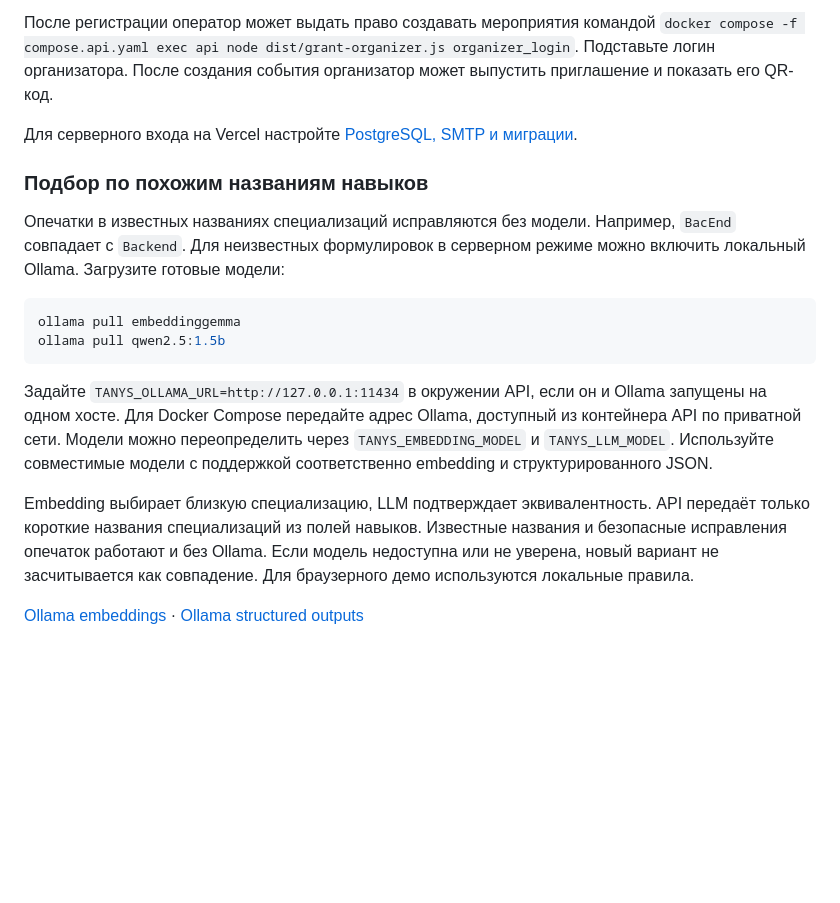
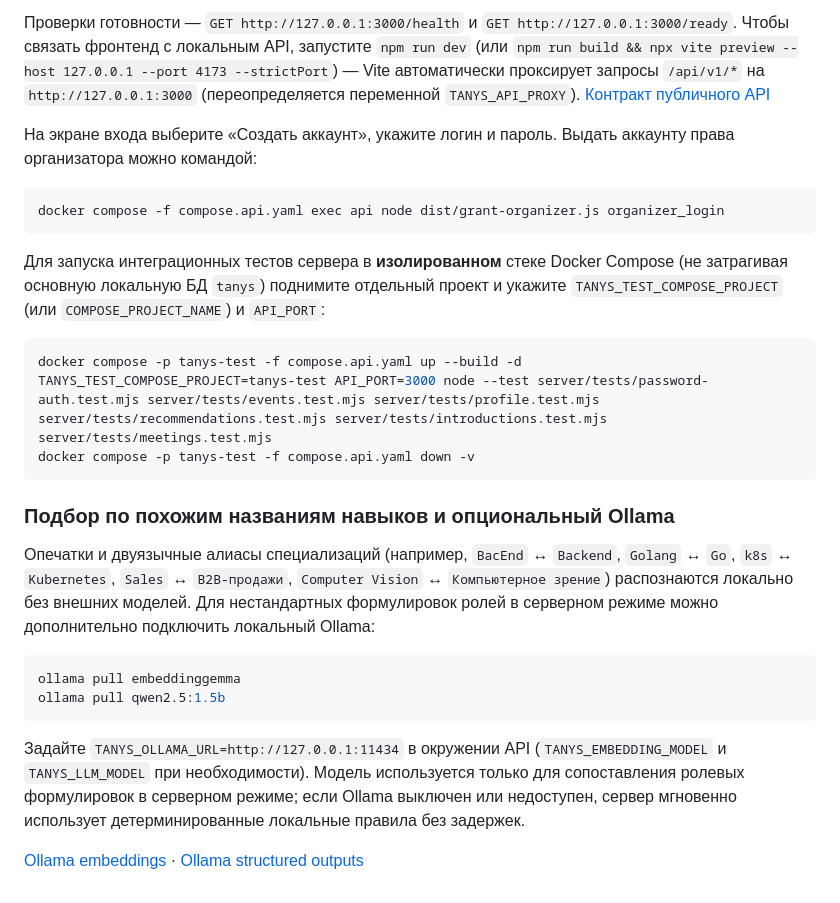
Before and after one commit to meiirzhan04/tanys, a Markdown page: README.md, the part around one of its changes. GitHub-like rendering; blank space fills up the shorter version.

````diff
--- a/README.md
+++ b/README.md
@@ -66,19 +88,29 @@ npm run dev
 
-После регистрации оператор может выдать право создавать мероприятия командой `docker compose -f compose.api.yaml exec api node dist/grant-organizer.js organizer_login`. Подставьте логин организатора. После создания события организатор может выпустить приглашение и показать его QR-код.
+Проверки готовности — `GET http://127.0.0.1:3000/health` и `GET http://127.0.0.1:3000/ready`. Чтобы связать фронтенд с локальным API, запустите `npm run dev` (или `npm run build && npx vite preview --host 127.0.0.1 --port 4173 --strictPort`) — Vite автоматически проксирует запросы `/api/v1/*` на `http://127.0.0.1:3000` (переопределяется переменной `TANYS_API_PROXY`). [Контракт публичного API](docs/service-v1.md)
 
-Для серверного входа на Vercel настройте [PostgreSQL, SMTP и миграции](docs/deployment-release.md#api-на-vercel).
+На экране входа выберите «Создать аккаунт», укажите логин и пароль. Выдать аккаунту права организатора можно командой:
 
-### Подбор по похожим названиям навыков
+```sh
+docker compose -f compose.api.yaml exec api node dist/grant-organizer.js organizer_login
+```
 
-Опечатки в известных названиях специализаций исправляются без модели. Например, `BacEnd` совпадает с `Backend`. Для неизвестных формулировок в серверном режиме можно включить локальный Ollama. Загрузите готовые модели:
+Для запуска интеграционных тестов сервера в **изолированном** стеке Docker Compose (не затрагивая основную локальную БД `tanys`) поднимите отдельный проект и укажите `TANYS_TEST_COMPOSE_PROJECT` (или `COMPOSE_PROJECT_NAME`) и `API_PORT`:
+
+```sh
+docker compose -p tanys-test -f compose.api.yaml up --build -d
+TANYS_TEST_COMPOSE_PROJECT=tanys-test API_PORT=3000 node --test server/tests/password-auth.test.mjs server/tests/events.test.mjs server/tests/profile.test.mjs server/tests/recommendations.test.mjs server/tests/introductions.test.mjs server/tests/meetings.test.mjs
+docker compose -p tanys-test -f compose.api.yaml down -v
+```
+
+### Подбор по похожим названиям навыков и опциональный Ollama
+
+Опечатки и двуязычные алиасы специализаций (например, `BacEnd` ↔ `Backend`, `Golang` ↔ `Go`, `k8s` ↔ `Kubernetes`, `Sales` ↔ `B2B-продажи`, `Computer Vision` ↔ `Компьютерное зрение`) распознаются локально без внешних моделей. Для нестандартных формулировок ролей в серверном режиме можно дополнительно подключить локальный Ollama:
 
 ```sh
 ollama pull embeddinggemma
 ollama pull qwen2.5:1.5b
 ```
 
-Задайте `TANYS_OLLAMA_URL=http://127.0.0.1:11434` в окружении API, если он и Ollama запущены на одном хосте. Для Docker Compose передайте адрес Ollama, доступный из контейнера API по приватной сети. Модели можно переопределить через `TANYS_EMBEDDING_MODEL` и `TANYS_LLM_MODEL`. Используйте совместимые модели с поддержкой соответственно embedding и структурированного JSON.
-
-Embedding выбирает близкую специализацию, LLM подтверждает эквивалентность. API передаёт только короткие названия специализаций из полей навыков. Известные названия и безопасные исправления опечаток работают и без Ollama. Если модель недоступна или не уверена, новый вариант не засчитывается как совпадение. Для браузерного демо используются локальные правила.
+Задайте `TANYS_OLLAMA_URL=http://127.0.0.1:11434` в окружении API (`TANYS_EMBEDDING_MODEL` и `TANYS_LLM_MODEL` при необходимости). Модель используется только для сопоставления ролевых формулировок в серверном режиме; если Ollama выключен или недоступен, сервер мгновенно использует детерминированные локальные правила без задержек.
 
 [Ollama embeddings](https://docs.ollama.com/api/embed) · [Ollama structured outputs](https://docs.ollama.com/capabilities/structured-outputs)
````
Also changed, not shown: other parts of README.md (+45 -23 lines), docs/pitch-deck.md (+54 -52 lines), docs/assets/tanys-form.png, docs/assets/tanys-results.png, 5 other files.
